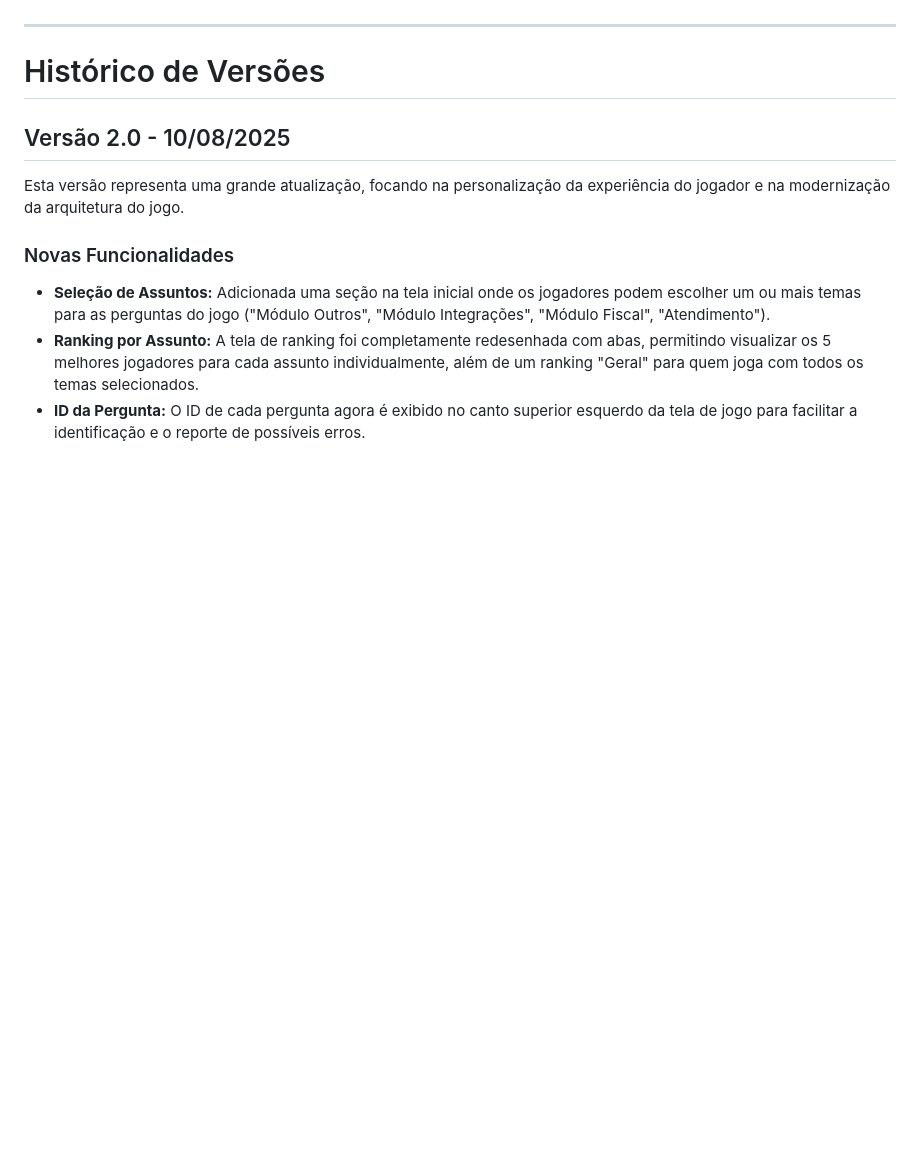
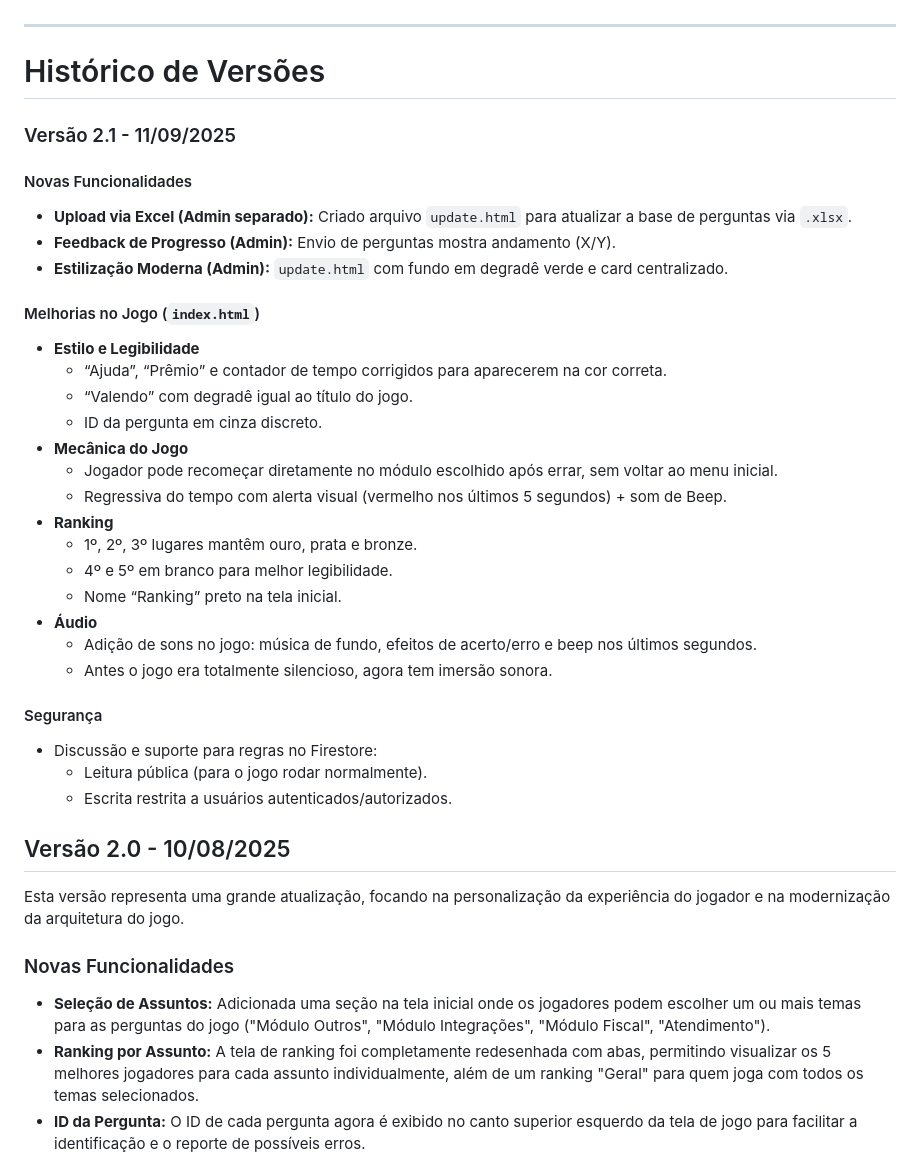
Before and after one commit to isaacmarquetti/show-do-blingao, a Markdown page: README.md, the part around the change. Drawn GitHub-style; blank space fills up the shorter version.

```diff
--- a/README.md
+++ b/README.md
@@ -24,6 +24,33 @@ Se sua pontuação for alta o suficiente para entrar no Top 5 de uma categoria,
 ---
 
 # Histórico de Versões
+### Versão 2.1 - 11/09/2025
+
+#### Novas Funcionalidades
+* **Upload via Excel (Admin separado):** Criado arquivo `update.html` para atualizar a base de perguntas via `.xlsx`.
+* **Feedback de Progresso (Admin):** Envio de perguntas mostra andamento (X/Y).
+* **Estilização Moderna (Admin):** `update.html` com fundo em degradê verde e card centralizado.
+
+#### Melhorias no Jogo (`index.html`)
+* **Estilo e Legibilidade**
+  - “Ajuda”, “Prêmio” e contador de tempo corrigidos para aparecerem na cor correta.
+  - “Valendo” com degradê igual ao título do jogo.
+  - ID da pergunta em cinza discreto.
+* **Mecânica do Jogo**
+  - Jogador pode recomeçar diretamente no módulo escolhido após errar, sem voltar ao menu inicial.
+  - Regressiva do tempo com alerta visual (vermelho nos últimos 5 segundos) + som de Beep.
+* **Ranking**
+  - 1º, 2º, 3º lugares mantêm ouro, prata e bronze.
+  - 4º e 5º em branco para melhor legibilidade.
+  - Nome “Ranking” preto na tela inicial.
+* **Áudio**
+  - Adição de sons no jogo: música de fundo, efeitos de acerto/erro e beep nos últimos segundos.
+  - Antes o jogo era totalmente silencioso, agora tem imersão sonora.
+
+#### Segurança
+* Discussão e suporte para regras no Firestore:
+  - Leitura pública (para o jogo rodar normalmente).
+  - Escrita restrita a usuários autenticados/autorizados.
 
 ## Versão 2.0 - 10/08/2025
 
```
